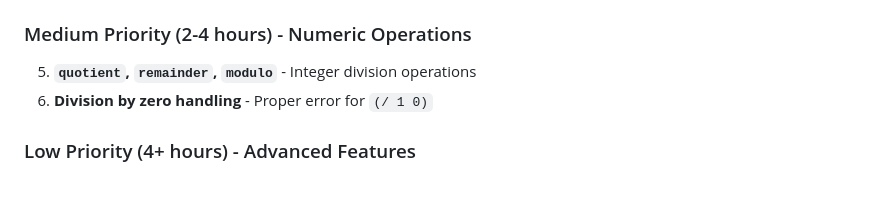
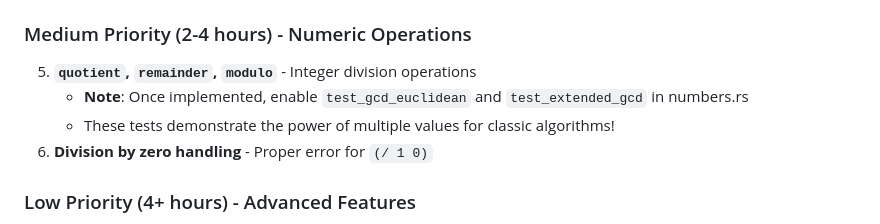
Before and after one commit to avalonalex/patina, a Markdown page: docs/FEATURE_STATUS.md, the part around the change. Rendered like a GitHub page; blank space fills up the shorter version.

Commit message:
add a note

```diff
--- a/docs/FEATURE_STATUS.md
+++ b/docs/FEATURE_STATUS.md
@@ -323,6 +323,8 @@ Based on the 23 ignored tests, here are the quickest wins to reach higher compli
 
 ### Medium Priority (2-4 hours) - Numeric Operations
 5. **`quotient`, `remainder`, `modulo`** - Integer division operations
+   - **Note**: Once implemented, enable `test_gcd_euclidean` and `test_extended_gcd` in numbers.rs
+   - These tests demonstrate the power of multiple values for classic algorithms!
 6. **Division by zero handling** - Proper error for `(/ 1 0)`
 
 ### Low Priority (4+ hours) - Advanced Features
```
